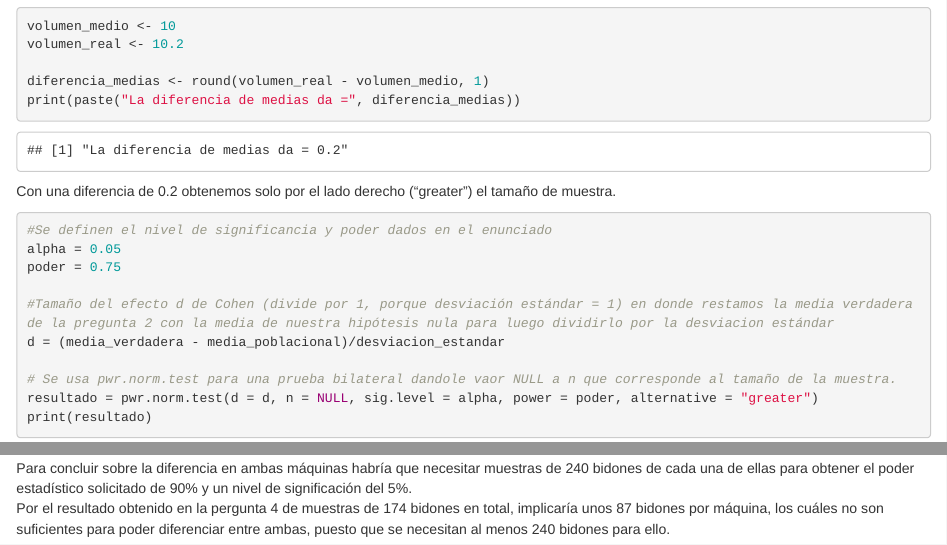
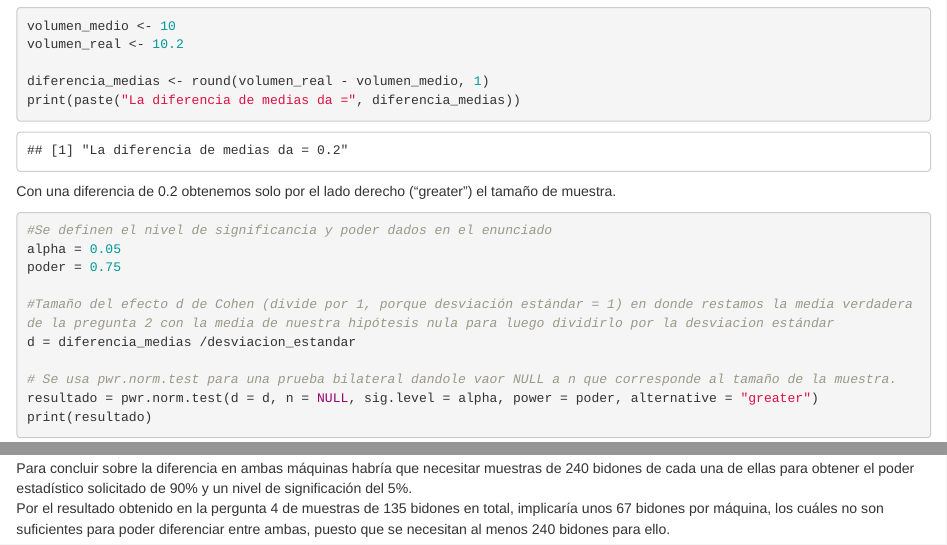
Before and after one commit to ByronCaices/EST-INF-EPS03-05, an R Markdown document (EP03-respuesta-equipo-1.Rmd): the page in a window 1100 px wide, from 8000 px down, and a second part further down, joined at a grey line. Rendered offline with R 4.5, knitr and Pandoc, with nearby package versions; some code elsewhere in the file could not run offline.

Commit message:
fix: minor fixes

````diff
--- a/EP03-respuesta-equipo-1.Rmd
+++ b/EP03-respuesta-equipo-1.Rmd
@@ -362,7 +362,7 @@ alpha = 0.05
 poder = 0.75
 
 #Tamaño del efecto d de Cohen (divide por 1, porque desviación estándar = 1) en donde restamos la media verdadera de la pregunta 2 con la media de nuestra hipótesis nula para luego dividirlo por la desviacion estándar
-d = (media_verdadera - media_poblacional)/desviacion_estandar
+d = diferencia_medias /desviacion_estandar
 
 # Se usa pwr.norm.test para una prueba bilateral dandole vaor NULL a n que corresponde al tamaño de la muestra.
 resultado = pwr.norm.test(d = d, n = NULL, sig.level = alpha, power = poder, alternative = "greater")
@@ -428,4 +428,4 @@ cat("
 
 ```
 Para concluir sobre la diferencia en ambas máquinas habría que necesitar muestras de 240 bidones de cada una de ellas para obtener el poder estadístico solicitado de 90% y un nivel de significación del 5%.
-Por el resultado obtenido en la pergunta 4 de muestras de 174 bidones en total, implicaría unos 87 bidones por máquina, los cuáles no son suficientes para poder diferenciar entre ambas, puesto que se necesitan al menos 240 bidones para ello.
+Por el resultado obtenido en la pergunta 4 de muestras de 135 bidones en total, implicaría unos 67 bidones por máquina, los cuáles no son suficientes para poder diferenciar entre ambas, puesto que se necesitan al menos 240 bidones para ello.
````
